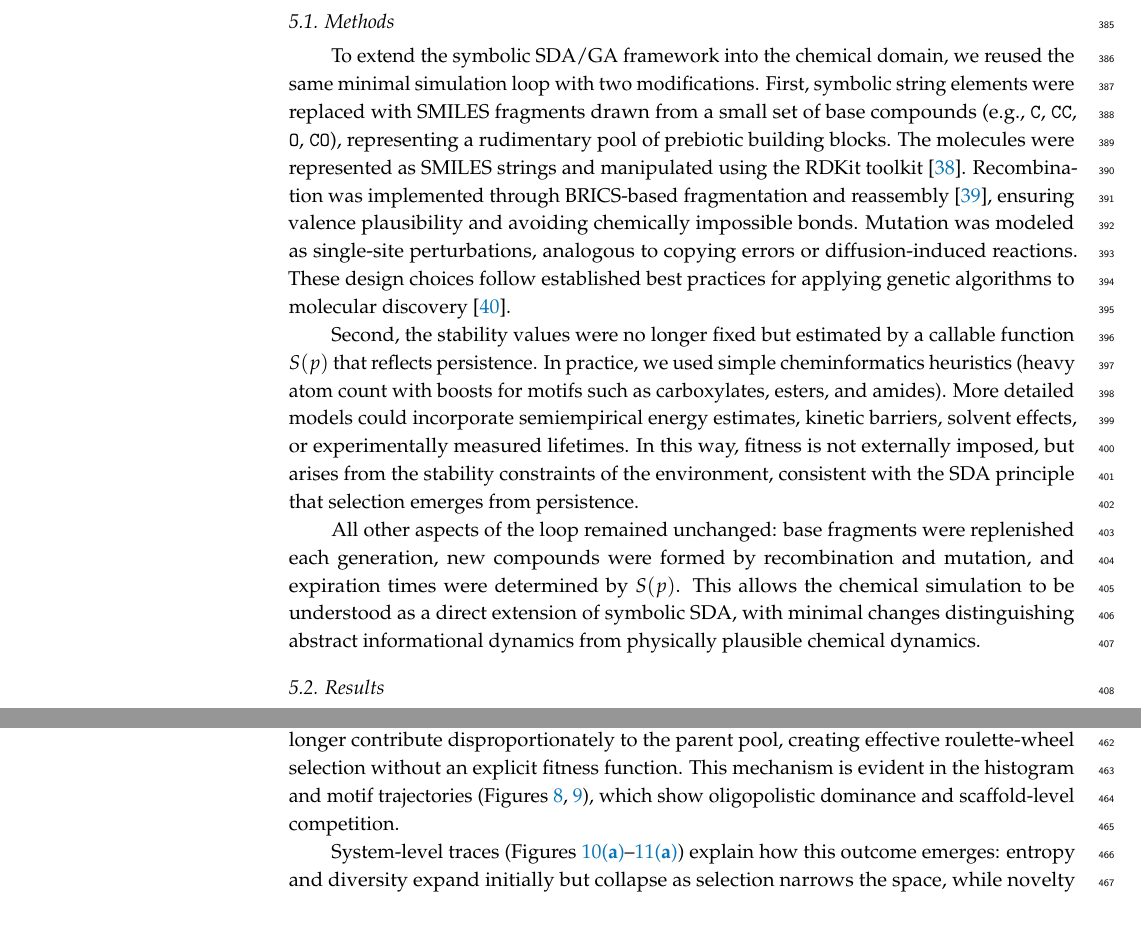
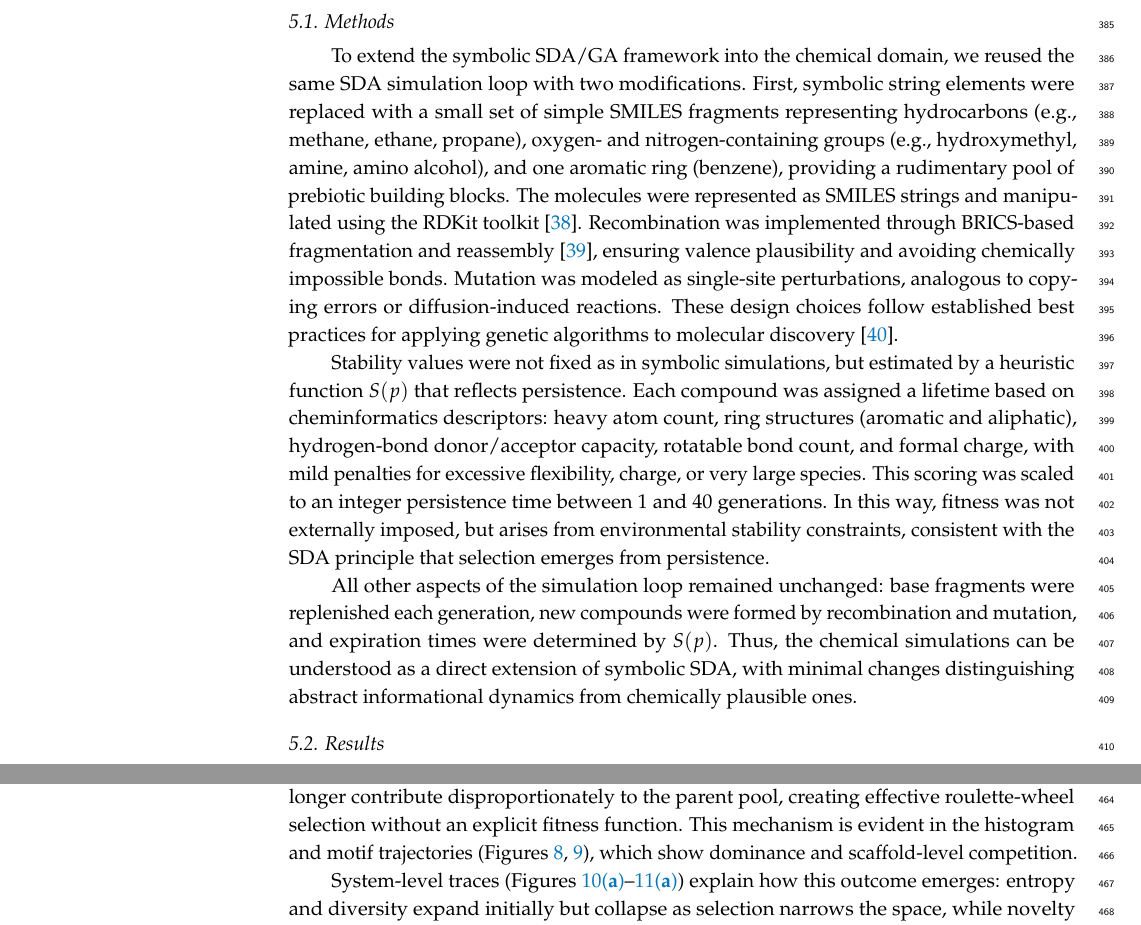
Before and after one commit to danadler-dev/MDPI-Life-Article, a LaTeX paper (template.tex): two parts of pages 13 and 16 of 23, joined at a grey line, cut so that both start at the same text. Compiled offline with pdfLaTeX.

Commit message:
a few more final edits

```diff
--- a/template.tex
+++ b/template.tex
@@ -63,7 +63,7 @@ $^{1}$ \quad dan@danadler.com}
 %=================================================================
 % Abstract (Do not insert blank lines, i.e. \\)
 \abstract{
-This paper presents Stability-Driven Assembly (SDA), a framework in which selection emerges from persistence imbalances rather than externally specified fitness. In SDA, assemblies are created stochastically and persist according to stability. Longer-lived motifs become overrepresented and more likely to participate in future interactions, yielding fitness-proportional sampling and thus a natural genetic algorithm (SDA/GA). We instantiate SDA in chemical symbol space using fragment recombination and single-site mutations with a heuristic stability function. Simulations produce oligopolistic population structures, convergence of scaffold families, heavy-tailed rank–abundance distributions, and characteristic entropy/diversity dynamics consistent with selection. We contrast these findings with equilibrium analyses (e.g., constant-rate models), which suppress selection-driven evolution. We propose that SDA/GA is not only a model of chemical dynamics but a universal systemic process: in any universe where stochastic assembly, replenishment, and differential persistence coexist, populations are inevitably skewed and selection-like dynamics emerge. This reframes the central dogma that evolution requires replication, suggesting instead that replication is one rung in a broader ladder that begins with persistence, catalysis, and autocatalysis. SDA/GA thus provides a unifying principle linking chemistry, computation, and biology, and suggests that the emergence of information-rich order may be an inherent outcome of physical law.
+This paper presents Stability-Driven Assembly (SDA), a framework in which selection emerges from persistence imbalances rather than externally specified fitness. In SDA, assemblies are created stochastically and persist according to stability. Longer-lived motifs become overrepresented and more likely to participate in future interactions, yielding fitness-proportional sampling and thus a natural genetic algorithm (SDA/GA). We instantiate SDA in chemical symbol space using fragment recombination and single-site mutations with a heuristic stability function. Simulations produce dominant population structures, convergence of scaffold families, heavy-tailed rank–abundance distributions, and characteristic entropy/diversity dynamics consistent with selection. We contrast these findings with equilibrium analyses (e.g., constant-rate models), which suppress selection-driven evolution. We propose that SDA/GA is not only a model of chemical dynamics but a universal systemic process: in any universe where stochastic assembly, replenishment, and differential persistence coexist, populations are inevitably skewed and selection-like dynamics emerge. This reframes the central dogma that evolution requires replication, suggesting instead that replication is one rung in a broader ladder that begins with persistence, catalysis, and autocatalysis. SDA/GA thus provides a unifying principle linking chemistry, computation, and biology, and suggests that the emergence of information-rich order may be an inherent outcome of physical law.
 }
 
 
@@ -591,11 +591,12 @@ From this perspective, stability-as-persistence is not an alternative to chemica
 \section{Chemical SDA/GA Simulation}
 
 \subsection{Methods}
-To extend the symbolic SDA/GA framework into the chemical domain, we reused the same minimal simulation loop with two modifications. First, symbolic string elements were replaced with SMILES fragments drawn from a small set of base compounds (e.g., \texttt{C}, \texttt{CC}, \texttt{O}, \texttt{CO}), representing a rudimentary pool of prebiotic building blocks. The molecules were represented as SMILES strings and manipulated using the RDKit toolkit \cite{landrum2006rdkit}. Recombination was implemented through BRICS-based fragmentation and reassembly \cite{degen2008art}, ensuring valence plausibility and avoiding chemically impossible bonds. Mutation was modeled as single-site perturbations, analogous to copying errors or diffusion-induced reactions. These design choices follow established best practices for applying genetic algorithms to molecular discovery \cite{janet2023bestpractices}.
+To extend the symbolic SDA/GA framework into the chemical domain, we reused the same SDA simulation loop with two modifications. First, symbolic string elements were replaced with a small set of simple SMILES fragments representing hydrocarbons (e.g., methane, ethane, propane), oxygen- and nitrogen-containing groups (e.g., hydroxymethyl, amine, amino alcohol), and one aromatic ring (benzene), providing a rudimentary pool of prebiotic building blocks. The molecules were represented as SMILES strings and manipulated using the RDKit toolkit \cite{landrum2006rdkit}. Recombination was implemented through BRICS-based fragmentation and reassembly \cite{degen2008art}, ensuring valence plausibility and avoiding chemically impossible bonds. Mutation was modeled as single-site perturbations, analogous to copying errors or diffusion-induced reactions. These design choices follow established best practices for applying genetic algorithms to molecular discovery \cite{janet2023bestpractices}.
 
-Second, the stability values were no longer fixed but estimated by a callable function $S(p)$ that reflects persistence. In practice, we used simple cheminformatics heuristics (heavy atom count with boosts for motifs such as carboxylates, esters, and amides). More detailed models could incorporate semiempirical energy estimates, kinetic barriers, solvent effects, or experimentally measured lifetimes. In this way, fitness is not externally imposed, but arises from the stability constraints of the environment, consistent with the SDA principle that selection emerges from persistence.
+Stability values were not fixed as in symbolic simulations, but estimated by a heuristic function $S(p)$ that reflects persistence. Each compound was assigned a lifetime based on cheminformatics descriptors: heavy atom count, ring structures (aromatic and aliphatic), hydrogen-bond donor/acceptor capacity, rotatable bond count, and formal charge, with mild penalties for excessive flexibility, charge, or very large species. This scoring was scaled to an integer persistence time between 1 and 40 generations. In this way, fitness was not externally imposed, but arises from environmental stability constraints, consistent with the SDA principle that selection emerges from persistence.
 
-All other aspects of the loop remained unchanged: base fragments were replenished each generation, new compounds were formed by recombination and mutation, and expiration times were determined by $S(p)$. This allows the chemical simulation to be understood as a direct extension of symbolic SDA, with minimal changes distinguishing abstract informational dynamics from physically plausible chemical dynamics.
+All other aspects of the simulation loop remained unchanged: base fragments were replenished each generation, new compounds were formed by recombination and mutation, and expiration times were determined by $S(p)$. Thus, the chemical simulations can be understood as a direct extension of symbolic SDA, with minimal changes distinguishing abstract informational dynamics from chemically plausible ones.
+
 
 
 \subsection{Results}
@@ -670,7 +671,7 @@ The structure of the novelty and abundance is summarized in Figure~\ref{fig:chem
 
 \subsection{Interpretation}
 
-These results show that chemical SDA mirrors the dynamics of a natural GA. Population skew arises spontaneously from persistence imbalances: compounds that survive longer contribute disproportionately to the parent pool, creating effective roulette-wheel selection without an explicit fitness function. This mechanism is evident in the histogram and motif trajectories (Figures~\ref{fig:chem-compound-hist}, \ref{fig:chem-top-evo}), which show oligopolistic dominance and scaffold-level competition.
+These results show that chemical SDA mirrors the dynamics of a natural GA. Population skew arises spontaneously from persistence imbalances: compounds that survive longer contribute disproportionately to the parent pool, creating effective roulette-wheel selection without an explicit fitness function. This mechanism is evident in the histogram and motif trajectories (Figures~\ref{fig:chem-compound-hist}, \ref{fig:chem-top-evo}), which show  dominance and scaffold-level competition.
 
 System-level traces (Figures~\ref{fig:chem-entropy}--\ref{fig:chem-novel}) explain how this outcome emerges: entropy and diversity expand initially but collapse as selection narrows the space, while novelty remains high as new motifs continually replace base fragments. The final rank–abundance distribution (Figure~\ref{fig:chem-rank}) underscores that these dynamics are not idiosyncratic but follow statistical patterns seen across complex adaptive systems.
 
```
